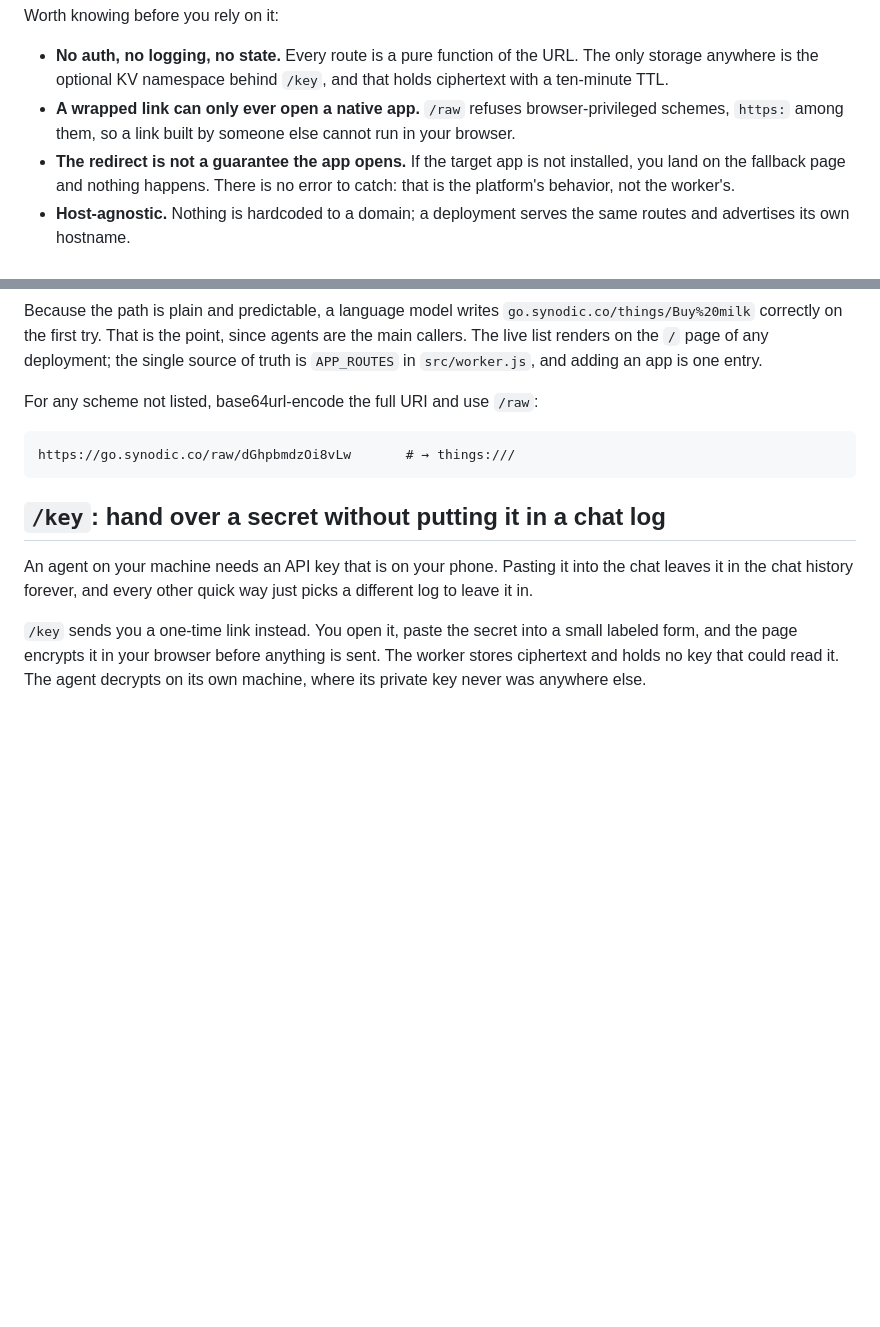
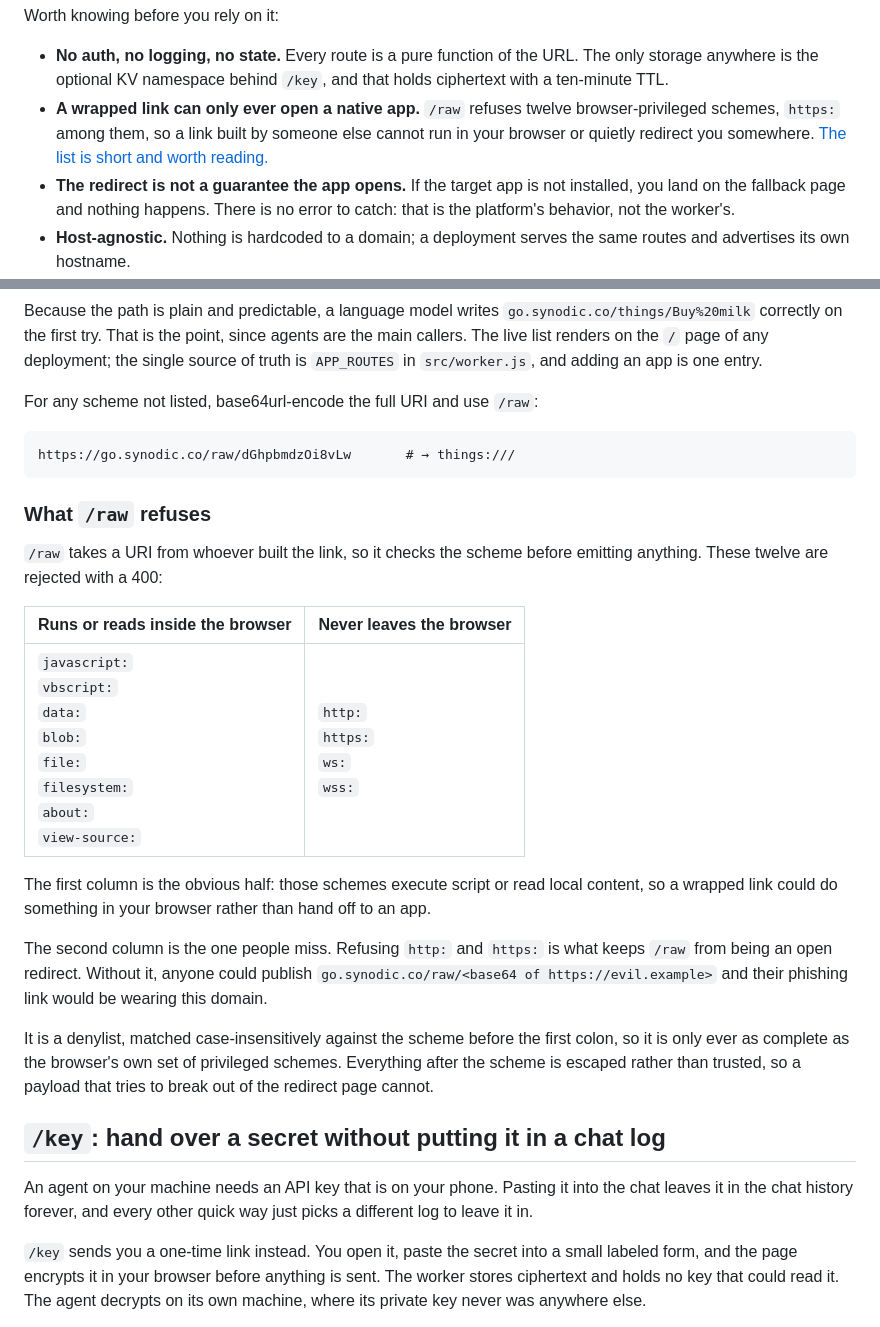
Before and after one commit to synodic-studio/go-kj6-dev, a Markdown page: README.md, 2 parts joined by grey strips. GitHub-like rendering; blank space fills up the shorter version.

Commit message:
List the schemes /raw refuses
Naming the denylist beats calling it browser-privileged and making the reader
open worker.js to find out what that covers. The two columns carry the reason:
one half would run in the browser, the other would turn /raw into an open
redirect wearing this domain.

````diff
--- a/README.md
+++ b/README.md
@@ -23,7 +23,7 @@ Or [run your own](DEPLOYING.md), which is one file and a `wrangler` command. The
 Worth knowing before you rely on it:
 
 - **No auth, no logging, no state.** Every route is a pure function of the URL. The only storage anywhere is the optional KV namespace behind `/key`, and that holds ciphertext with a ten-minute TTL.
-- **A wrapped link can only ever open a native app.** `/raw` refuses browser-privileged schemes, `https:` among them, so a link built by someone else cannot run in your browser.
+- **A wrapped link can only ever open a native app.** `/raw` refuses twelve browser-privileged schemes, `https:` among them, so a link built by someone else cannot run in your browser or quietly redirect you somewhere. [The list is short and worth reading.](#what-raw-refuses)
 - **The redirect is not a guarantee the app opens.** If the target app is not installed, you land on the fallback page and nothing happens. There is no error to catch: that is the platform's behavior, not the worker's.
 - **Host-agnostic.** Nothing is hardcoded to a domain; a deployment serves the same routes and advertises its own hostname.
 
@@ -69,6 +69,20 @@ For any scheme not listed, base64url-encode the full URI and use `/raw`:
 https://go.synodic.co/raw/dGhpbmdzOi8vLw       # → things:///
 ```
 
+### What `/raw` refuses
+
+`/raw` takes a URI from whoever built the link, so it checks the scheme before emitting anything. These twelve are rejected with a 400:
+
+| Runs or reads inside the browser | Never leaves the browser |
+| --- | --- |
+| `javascript:`<br>`vbscript:`<br>`data:`<br>`blob:`<br>`file:`<br>`filesystem:`<br>`about:`<br>`view-source:` | `http:`<br>`https:`<br>`ws:`<br>`wss:` |
+
+The first column is the obvious half: those schemes execute script or read local content, so a wrapped link could do something in your browser rather than hand off to an app.
+
+The second column is the one people miss. Refusing `http:` and `https:` is what keeps `/raw` from being an open redirect. Without it, anyone could publish `go.synodic.co/raw/<base64 of https://evil.example>` and their phishing link would be wearing this domain.
+
+It is a denylist, matched case-insensitively against the scheme before the first colon, so it is only ever as complete as the browser's own set of privileged schemes. Everything after the scheme is escaped rather than trusted, so a payload that tries to break out of the redirect page cannot.
+
 ## `/key`: hand over a secret without putting it in a chat log
 
 An agent on your machine needs an API key that is on your phone. Pasting it into the chat leaves it in the chat history forever, and every other quick way just picks a different log to leave it in.
````
